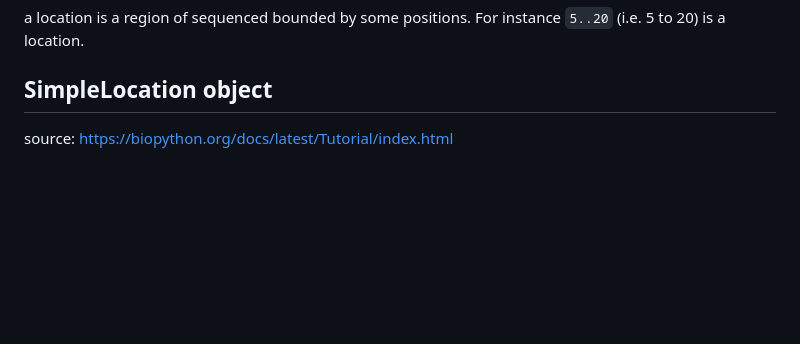
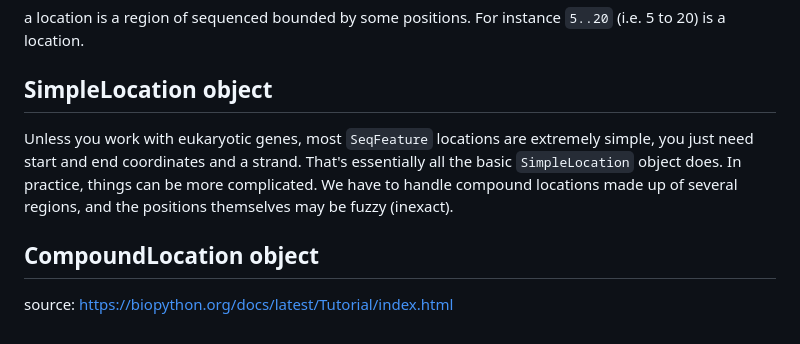
Before and after one commit to putriimnida/bioinfo-journal, a Markdown page: python/biopython.md, the part around the change. Drawn GitHub-style; blank space fills up the shorter version.

Commit message:
SimpleLocation object

```diff
--- a/python/biopython.md
+++ b/python/biopython.md
@@ -798,6 +798,12 @@ a location is a region of sequenced bounded by some positions. For instance `5..
 
 
 ## SimpleLocation object
+Unless you work with eukaryotic genes, most `SeqFeature` locations are extremely simple, you just need start and end coordinates and a strand. That's essentially all the basic `SimpleLocation` object does.
+In practice, things can be more complicated. We have to handle compound locations made up of several regions, and the positions themselves may be fuzzy (inexact).
+
+
+## CompoundLocation object
+
 
 
 source: https://biopython.org/docs/latest/Tutorial/index.html
```
